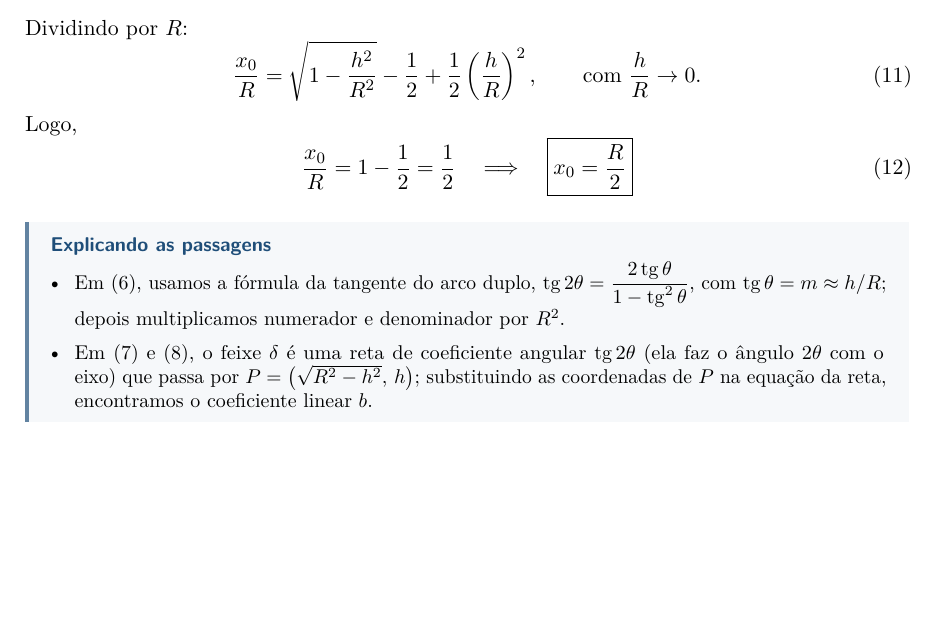
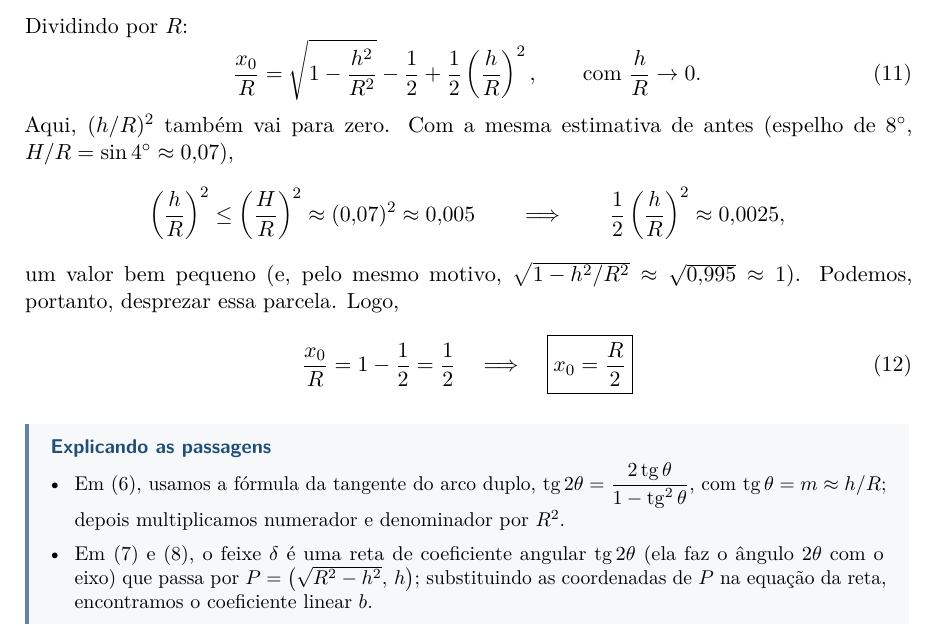
Before and after one commit to cauetakahashideoliveira-lang/LATEX, a LaTeX document (optica-geometrica/main.tex): part of page 6 of 8, cut so that both start at the same text, the shorter picture padded with empty space. Compiled offline with pdfLaTeX.

Commit message:
Óptica geométrica: estimativa de (h/R)^2 na passagem de (11) para (12)
Co-Authored-By: Claude Opus 5.5 <noreply@anthropic.com>
Claude-Session: https://claude.ai/code/session_01CeGvARtUnSdCyFkr8NNsh4

```diff
--- a/optica-geometrica/main.tex
+++ b/optica-geometrica/main.tex
@@ -370,6 +370,16 @@ Dividindo por $R$:
   \frac{x_0}{R} = \sqrt{1 - \frac{h^2}{R^2}} - \frac{1}{2}
   + \frac{1}{2}\left(\frac{h}{R}\right)^{2}, \qquad \text{com}\ \frac{h}{R} \to 0.
 \end{equation}
+Aqui, $(h/R)^2$ também vai para zero. Com a mesma estimativa de antes (espelho
+de $8^\circ$, $H/R = \sin 4^\circ \approx 0{,}07$),
+\[
+  \left(\frac{h}{R}\right)^2 \le \left(\frac{H}{R}\right)^2 \approx (0{,}07)^2
+  \approx 0{,}005
+  \qquad\Longrightarrow\qquad
+  \frac{1}{2}\left(\frac{h}{R}\right)^2 \approx 0{,}0025,
+\]
+um valor bem pequeno (e, pelo mesmo motivo, $\sqrt{1 - h^2/R^2} \approx
+\sqrt{0{,}995} \approx 1$). Podemos, portanto, desprezar essa parcela.
 Logo,
 \begin{equation}\label{eq:foco}
   \frac{x_0}{R} = 1 - \frac{1}{2} = \frac{1}{2}
```
Also changed, not shown: optica-geometrica/main.pdf.
